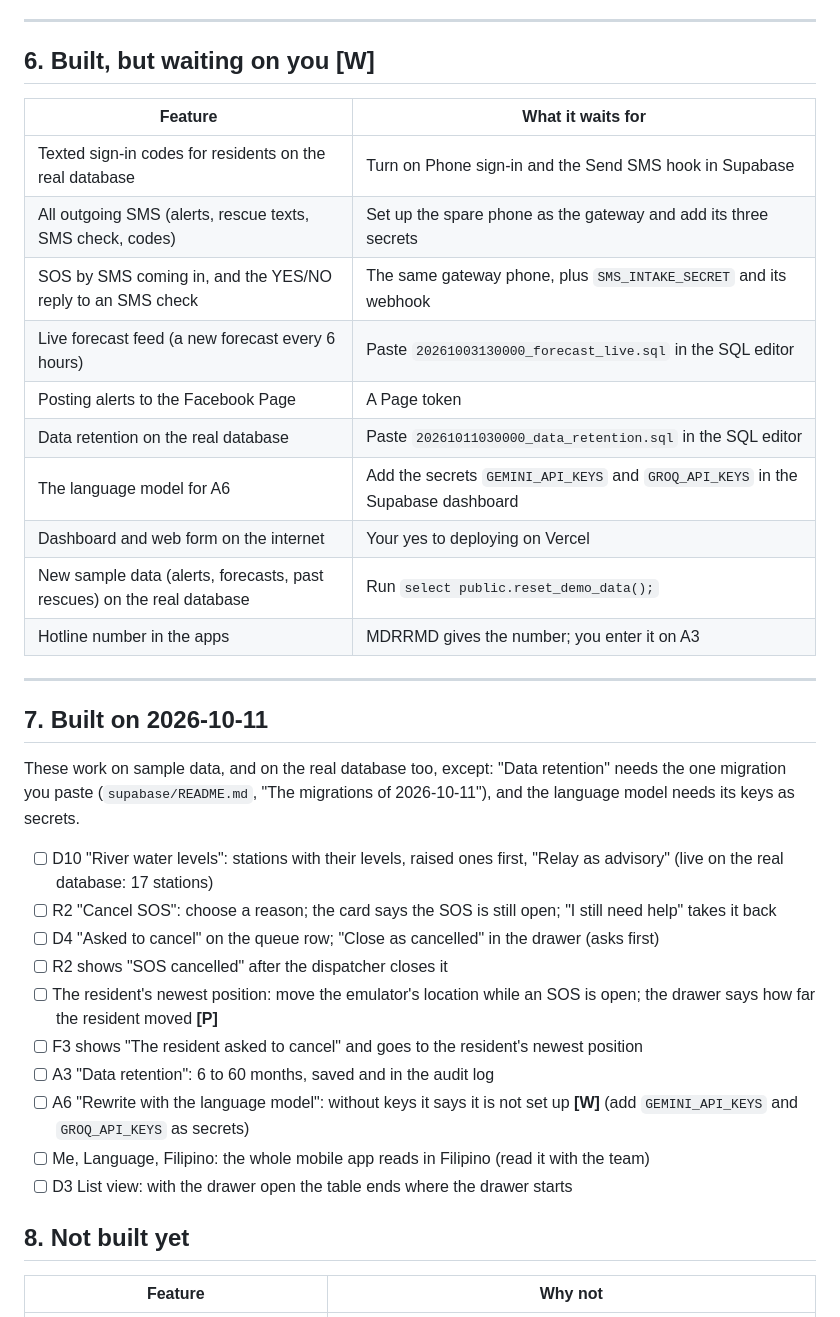
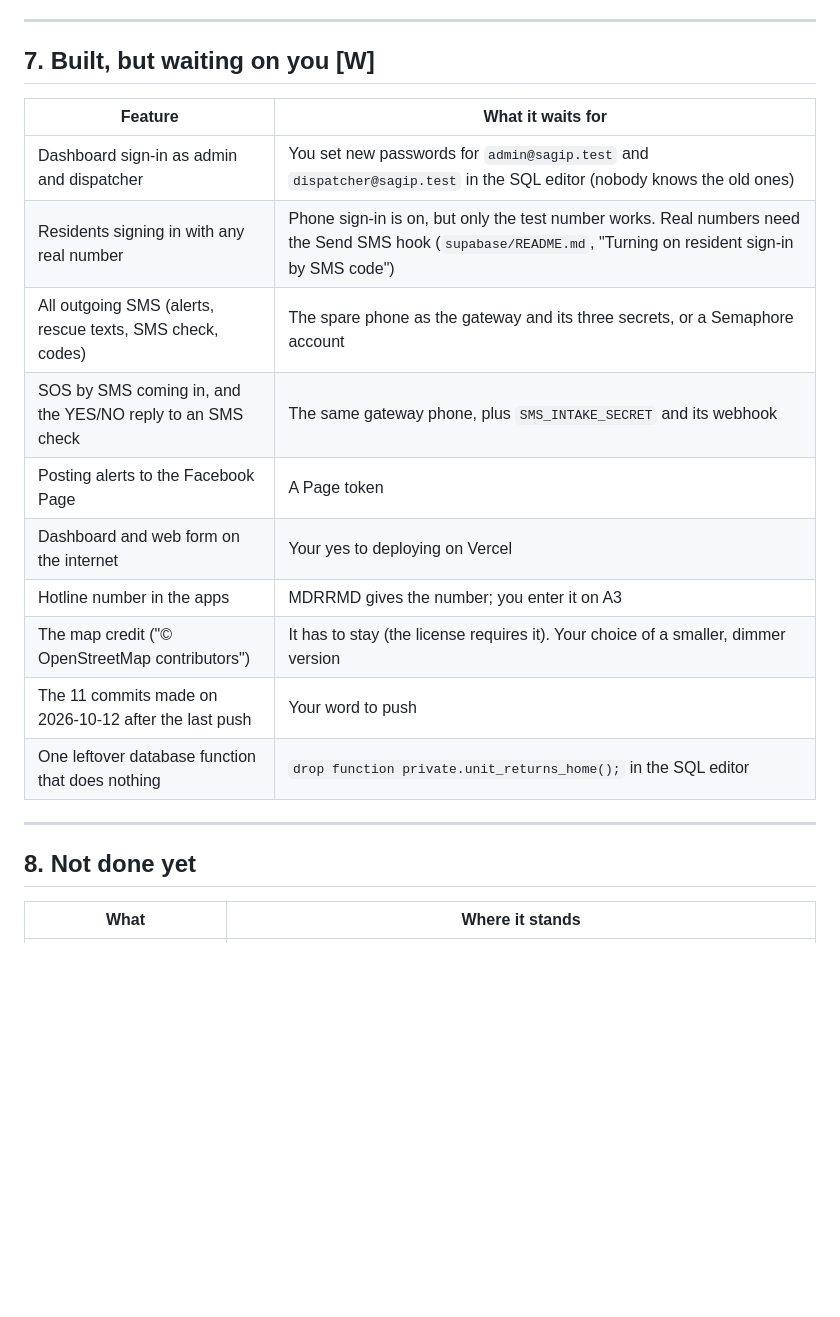
Before and after one commit to angrypoteto/project-sagip, a Markdown page: docs/FEATURE-CHECKLIST.md, the part around one of its changes. Rendered like a GitHub page; blank space fills up the shorter version.

```diff
--- a/docs/FEATURE-CHECKLIST.md
+++ b/docs/FEATURE-CHECKLIST.md
@@ -140,41 +186,24 @@ before it works for real (listed in part 6).
 
 ---
 
-## 6. Built, but waiting on you **[W]**
+## 7. Built, but waiting on you **[W]**
 
 | Feature | What it waits for |
 |---|---|
-| Texted sign-in codes for residents on the real database | Turn on Phone sign-in and the Send SMS hook in Supabase |
-| All outgoing SMS (alerts, rescue texts, SMS check, codes) | Set up the spare phone as the gateway and add its three secrets |
+| Dashboard sign-in as admin and dispatcher | You set new passwords for `admin@sagip.test` and `dispatcher@sagip.test` in the SQL editor (nobody knows the old ones) |
+| Residents signing in with any real number | Phone sign-in is on, but only the test number works. Real numbers need the Send SMS hook (`supabase/README.md`, "Turning on resident sign-in by SMS code") |
+| All outgoing SMS (alerts, rescue texts, SMS check, codes) | The spare phone as the gateway and its three secrets, or a Semaphore account |
 | SOS by SMS coming in, and the YES/NO reply to an SMS check | The same gateway phone, plus `SMS_INTAKE_SECRET` and its webhook |
-| Live forecast feed (a new forecast every 6 hours) | Paste `20261003130000_forecast_live.sql` in the SQL editor |
 | Posting alerts to the Facebook Page | A Page token |
-| Data retention on the real database | Paste `20261011030000_data_retention.sql` in the SQL editor |
-| The language model for A6 | Add the secrets `GEMINI_API_KEYS` and `GROQ_API_KEYS` in the Supabase dashboard |
 | Dashboard and web form on the internet | Your yes to deploying on Vercel |
-| New sample data (alerts, forecasts, past rescues) on the real database | Run `select public.reset_demo_data();` |
 | Hotline number in the apps | MDRRMD gives the number; you enter it on A3 |
+| The map credit ("© OpenStreetMap contributors") | It has to stay (the license requires it). Your choice of a smaller, dimmer version |
+| The 11 commits made on 2026-10-12 after the last push | Your word to push |
+| One leftover database function that does nothing | `drop function private.unit_returns_home();` in the SQL editor |
 
 ---
 
-## 7. Built on 2026-10-11
+## 8. Not done yet
 
-These work on sample data, and on the real database too, except: "Data
-retention" needs the one migration you paste (`supabase/README.md`, "The
-migrations of 2026-10-11"), and the language model needs its keys as secrets.
-
-- [ ] D10 "River water levels": stations with their levels, raised ones first, "Relay as advisory" (live on the real database: 17 stations)
-- [ ] R2 "Cancel SOS": choose a reason; the card says the SOS is still open; "I still need help" takes it back
-- [ ] D4 "Asked to cancel" on the queue row; "Close as cancelled" in the drawer (asks first)
-- [ ] R2 shows "SOS cancelled" after the dispatcher closes it
-- [ ] The resident's newest position: move the emulator's location while an SOS is open; the drawer says how far the resident moved **[P]**
-- [ ] F3 shows "The resident asked to cancel" and goes to the resident's newest position
-- [ ] A3 "Data retention": 6 to 60 months, saved and in the audit log
-- [ ] A6 "Rewrite with the language model": without keys it says it is not set up **[W]** (add `GEMINI_API_KEYS` and `GROQ_API_KEYS` as secrets)
-- [ ] Me, Language, Filipino: the whole mobile app reads in Filipino (read it with the team)
-- [ ] D3 List view: with the drawer open the table ends where the drawer starts
-
-## 8. Not built yet
-
-| Feature | Why not |
+| What | Where it stands |
 |---|---|
```
Also changed, not shown: other parts of docs/FEATURE-CHECKLIST.md (+91 -34 lines).
